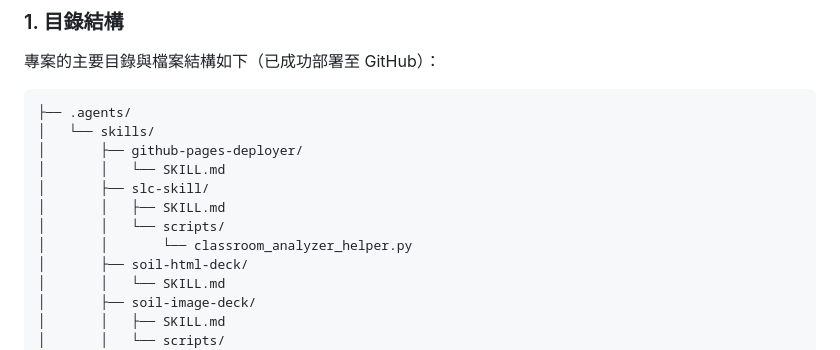
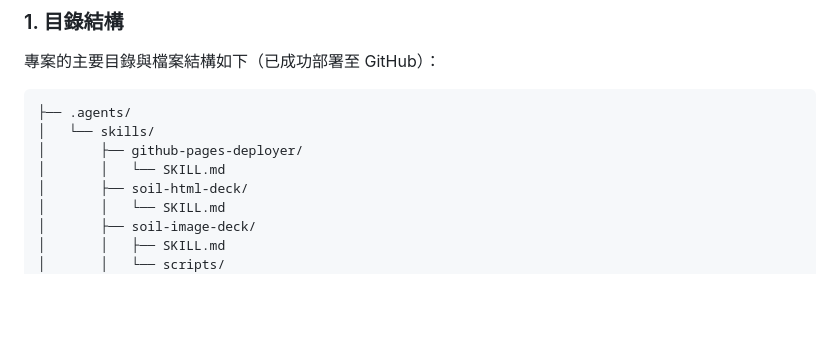
Before and after one commit to hsuyiping-rgb/antigravity-skill, a Markdown page: README.md, the part around the change. GitHub-like rendering; blank space fills up the shorter version.

Commit message:
chore: remove slc-skill from root workspace and restore README to original 6 core skills

```diff
--- a/README.md
+++ b/README.md
@@ -63,10 +63,6 @@
 │   └── skills/
 │       ├── github-pages-deployer/
 │       │   └── SKILL.md
-│       ├── slc-skill/
-│       │   ├── SKILL.md
-│       │   └── scripts/
-│       │       └── classroom_analyzer_helper.py
 │       ├── soil-html-deck/
 │       │   └── SKILL.md
 │       ├── soil-image-deck/
```
